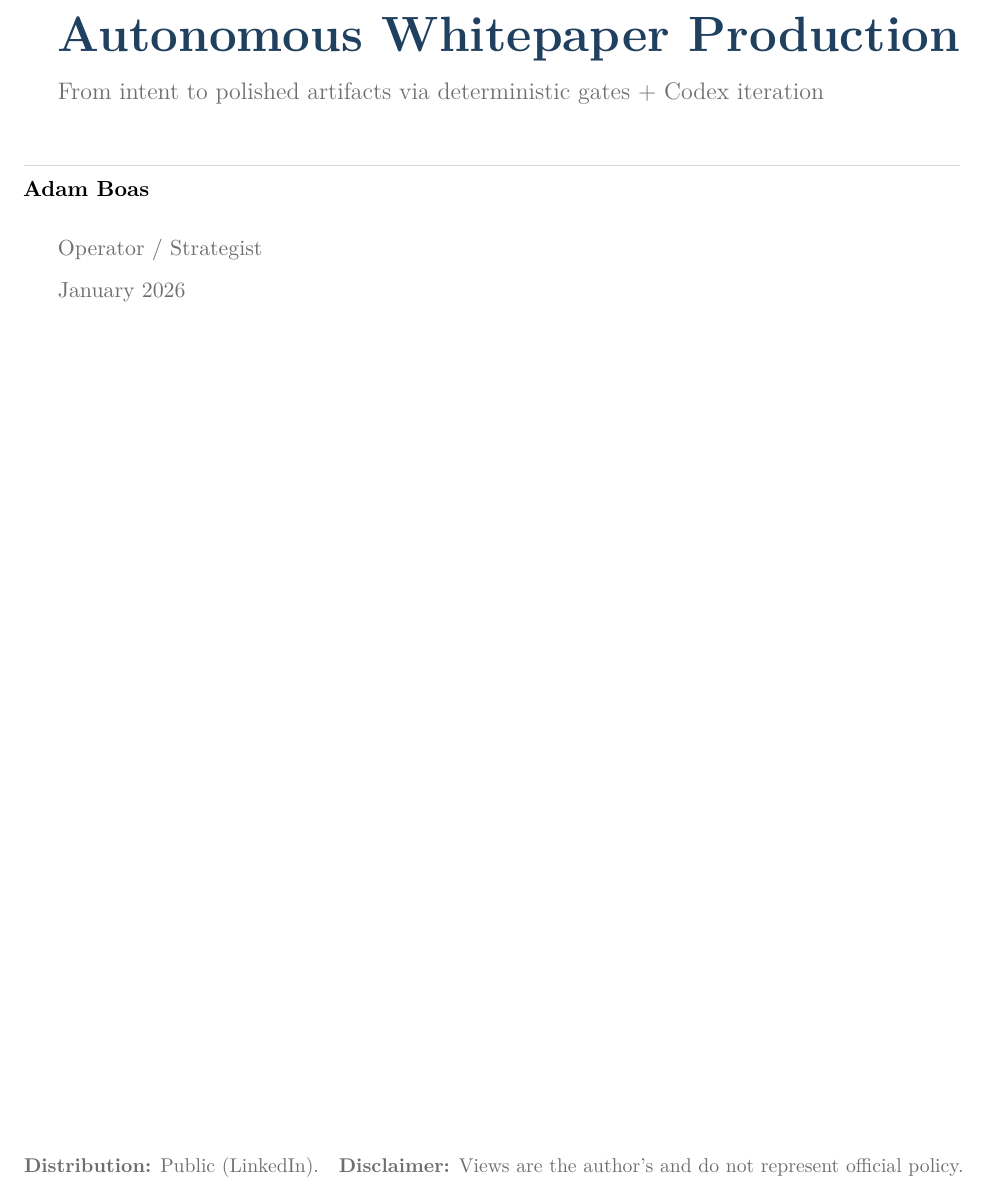
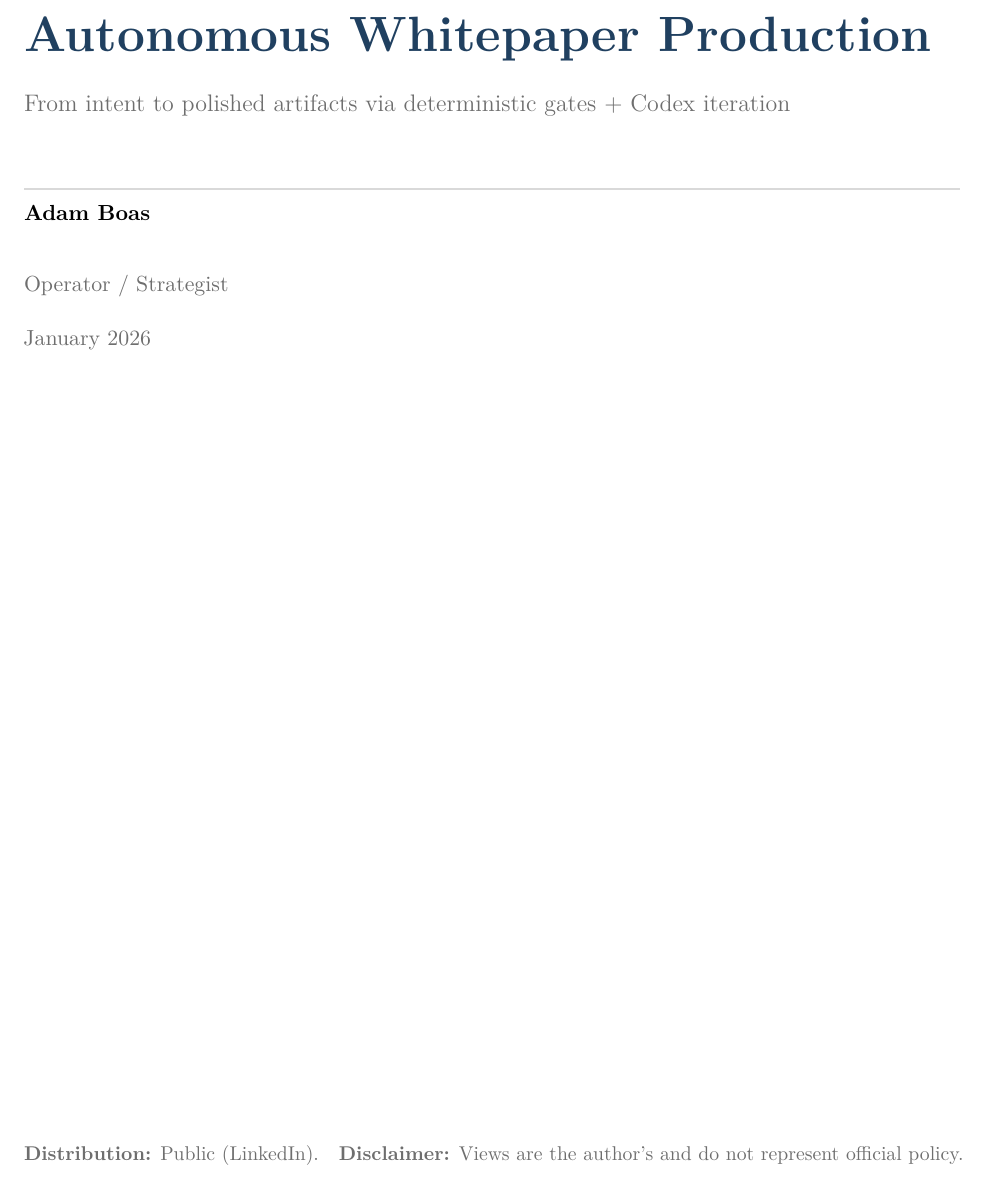
Before and after one commit to anboas/Whitepaper, a LaTeX document (papers/ai-writing-loop/tex/paper.tex, which reads tex/paper_preamble.tex): part of page 1 of 4, cut so that both start at the same text. Compiled offline with pdfLaTeX.

Commit message:
Upgrade shared preamble (pdfTeX-only): typography, boxes, footer metadata, pandoc shims

```diff
--- a/tex/paper_preamble.tex
+++ b/tex/paper_preamble.tex
@@ -1,34 +1,85 @@
 % =========================================================
 % Shared LaTeX preamble for all papers/*/tex/paper.tex
 % Single source of truth for styling/formatting.
+% pdfTeX-only compatible (CI uses pdflatex/latexmk).
 % =========================================================
 
 \usepackage[letterpaper,margin=1in]{geometry}
+\usepackage{iftex}
+
+% ---------- Fonts / Unicode (pdfTeX-only in CI) ----------
+\ifPDFTeX
+  \usepackage[T1]{fontenc}
+  \usepackage[utf8]{inputenc}
+  \usepackage{lmodern}
+\else
+  % We keep this branch inert for now to avoid requiring XeLaTeX/LuaLaTeX.
+  % If we later enable xelatex/lualatex in CI, we can switch this on.
+\fi
+
+% ---------- Typography ----------
 \usepackage{microtype}
+\UseMicrotypeSet[protrusion]{basicmath}
 \usepackage{setspace}
 \setstretch{1.12}
-\usepackage[T1]{fontenc}
-\usepackage[utf8]{inputenc}
-\usepackage{lmodern}
 
+% Whitepaper-style paragraphs
+\setlength{\parindent}{0pt}
+\setlength{\parskip}{6pt plus 1pt minus 1pt}
+\raggedbottom
+
+% ---------- Colors ----------
 \usepackage{xcolor}
 \definecolor{BrandAccent}{HTML}{204060}
 \definecolor{BrandGray}{HTML}{6E6E6E}
 \definecolor{RuleGray}{HTML}{D9D9D9}
 
+% ---------- Headers / Footers ----------
 \usepackage{fancyhdr}
 \pagestyle{fancy}
 \fancyhf{}
 \renewcommand{\headrulewidth}{0pt}
+
+% Optional metadata hooks (defaults blank)
+\newcommand{\docshorttitle}{}
+\newcommand{\docversion}{}
+
+\fancyfoot[L]{\small\textcolor{BrandGray}{\docshorttitle}}
 \fancyfoot[C]{\small\textcolor{BrandGray}{\thepage}}
+\fancyfoot[R]{\small\textcolor{BrandGray}{\docversion}}
 
-\usepackage[hidelinks]{hyperref}
-\hypersetup{colorlinks=true, linkcolor=BrandAccent, urlcolor=BrandAccent}
+% ---------- Hyperlinks ----------
+\usepackage{hyperref}
+\hypersetup{
+  colorlinks=true,
+  linkcolor=BrandAccent,
+  urlcolor=BrandAccent,
+  citecolor=BrandAccent
+}
 
+% ---------- Boxes ----------
 \usepackage[most]{tcolorbox}
+\tcbset{
+  enhanced,
+  sharp corners,
+  boxrule=0.8pt,
+  colback=white,
+  colframe=BrandAccent,
+  left=10pt,
+  right=10pt,
+  top=8pt,
+  bottom=8pt,
+  before skip=8pt,
+  after skip=8pt,
+  breakable
+}
+\newtcolorbox{keytakeaway}{}
 
-% Pandoc compatibility (some markdown->latex conversions emit this)
+% ---------- Pandoc compatibility ----------
 \providecommand{\tightlist}{}
+\providecommand{\subtitle}[1]{}
+\providecommand{\textsubscript}[1]{$_{\text{#1}}$}
+\providecommand{\passthrough}[1]{#1}
 
-\newtcolorbox{keytakeaway}{colback=white,colframe=BrandAccent,boxrule=0.8pt,arc=2pt,left=10pt,right=10pt,top=8pt,bottom=8pt}
-\newenvironment{execsummary}{\section*{Executive Summary}\vspace{-2pt}}{\vspace{6pt}}
+% ---------- Executive Summary ----------
+\newenvironment{execsummary}{\section*{Executive Summary}}{}
```
